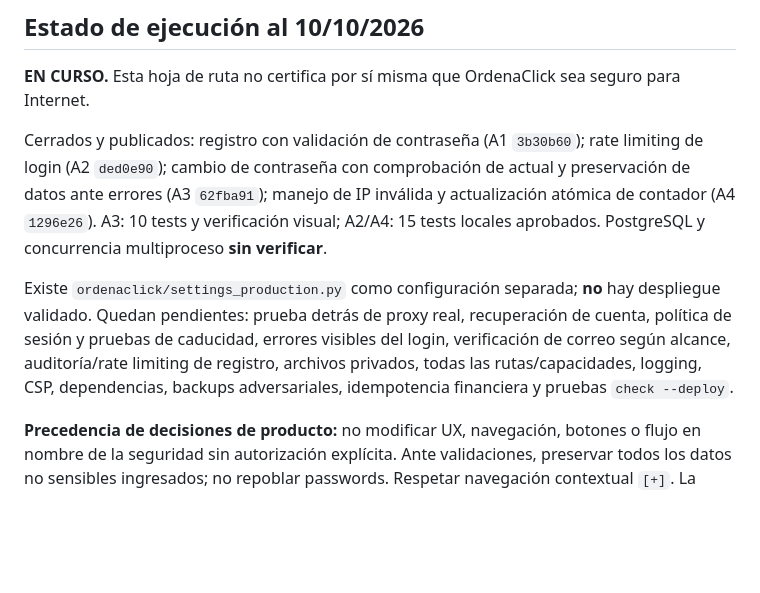
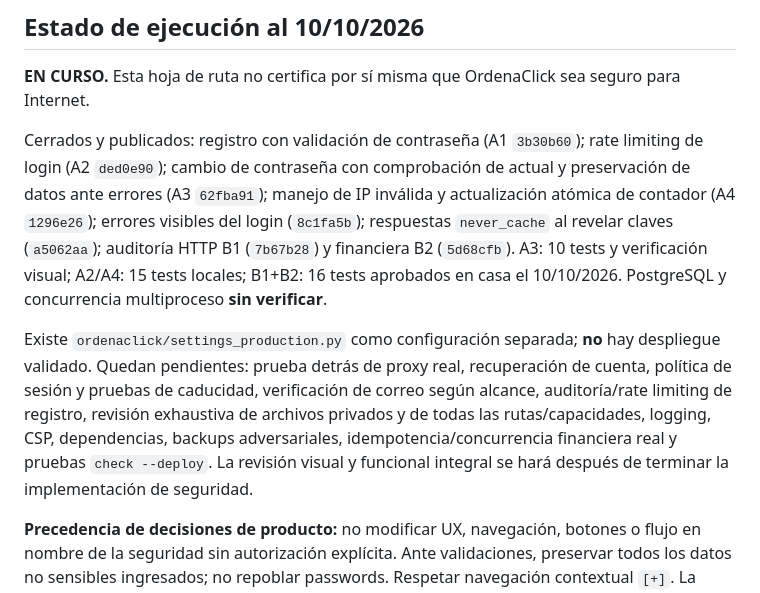
Before and after one commit to emmanueletchepare/OrdenaClick, a Markdown page: Archivos de proyecto/BASE_SERVER_SEGURIDAD.md, the part around the change. Drawn GitHub-style; blank space fills up the shorter version.

```diff
--- a/Archivos de proyecto/BASE_SERVER_SEGURIDAD.md
+++ b/Archivos de proyecto/BASE_SERVER_SEGURIDAD.md
@@ -7,9 +7,9 @@
 
 **EN CURSO.** Esta hoja de ruta no certifica por sí misma que OrdenaClick sea seguro para Internet.
 
-Cerrados y publicados: registro con validación de contraseña (A1 `3b30b60`); rate limiting de login (A2 `ded0e90`); cambio de contraseña con comprobación de actual y preservación de datos ante errores (A3 `62fba91`); manejo de IP inválida y actualización atómica de contador (A4 `1296e26`). A3: 10 tests y verificación visual; A2/A4: 15 tests locales aprobados. PostgreSQL y concurrencia multiproceso **sin verificar**.
+Cerrados y publicados: registro con validación de contraseña (A1 `3b30b60`); rate limiting de login (A2 `ded0e90`); cambio de contraseña con comprobación de actual y preservación de datos ante errores (A3 `62fba91`); manejo de IP inválida y actualización atómica de contador (A4 `1296e26`); errores visibles del login (`8c1fa5b`); respuestas `never_cache` al revelar claves (`a5062aa`); auditoría HTTP B1 (`7b67b28`) y financiera B2 (`5d68cfb`). A3: 10 tests y verificación visual; A2/A4: 15 tests locales; B1+B2: 16 tests aprobados en casa el 10/10/2026. PostgreSQL y concurrencia multiproceso **sin verificar**.
 
-Existe `ordenaclick/settings_production.py` como configuración separada; **no** hay despliegue validado. Quedan pendientes: prueba detrás de proxy real, recuperación de cuenta, política de sesión y pruebas de caducidad, errores visibles del login, verificación de correo según alcance, auditoría/rate limiting de registro, archivos privados, todas las rutas/capacidades, logging, CSP, dependencias, backups adversariales, idempotencia financiera y pruebas `check --deploy`.
+Existe `ordenaclick/settings_production.py` como configuración separada; **no** hay despliegue validado. Quedan pendientes: prueba detrás de proxy real, recuperación de cuenta, política de sesión y pruebas de caducidad, verificación de correo según alcance, auditoría/rate limiting de registro, revisión exhaustiva de archivos privados y de todas las rutas/capacidades, logging, CSP, dependencias, backups adversariales, idempotencia/concurrencia financiera real y pruebas `check --deploy`. La revisión visual y funcional integral se hará después de terminar la implementación de seguridad.
 
 **Precedencia de decisiones de producto:** no modificar UX, navegación, botones o flujo en nombre de la seguridad sin autorización explícita. Ante validaciones, preservar todos los datos no sensibles ingresados; no repoblar passwords. Respetar navegación contextual `[+]`. La reautenticación para revelar secretos empresariales descripta en la sección 7 es una **meta pendiente no autorizada para implementación** por decisión expresa del propietario; no introducirla unilateralmente. Se preserva el acceso especial del superusuario indicado en la sección 3.
 
```
Also changed, not shown: Archivos de proyecto/00_RUMBO_Y_ESTADO.md (+3 -1 lines), Archivos de proyecto/01_CONTINUIDAD_IA.md (+5 -3 lines).
